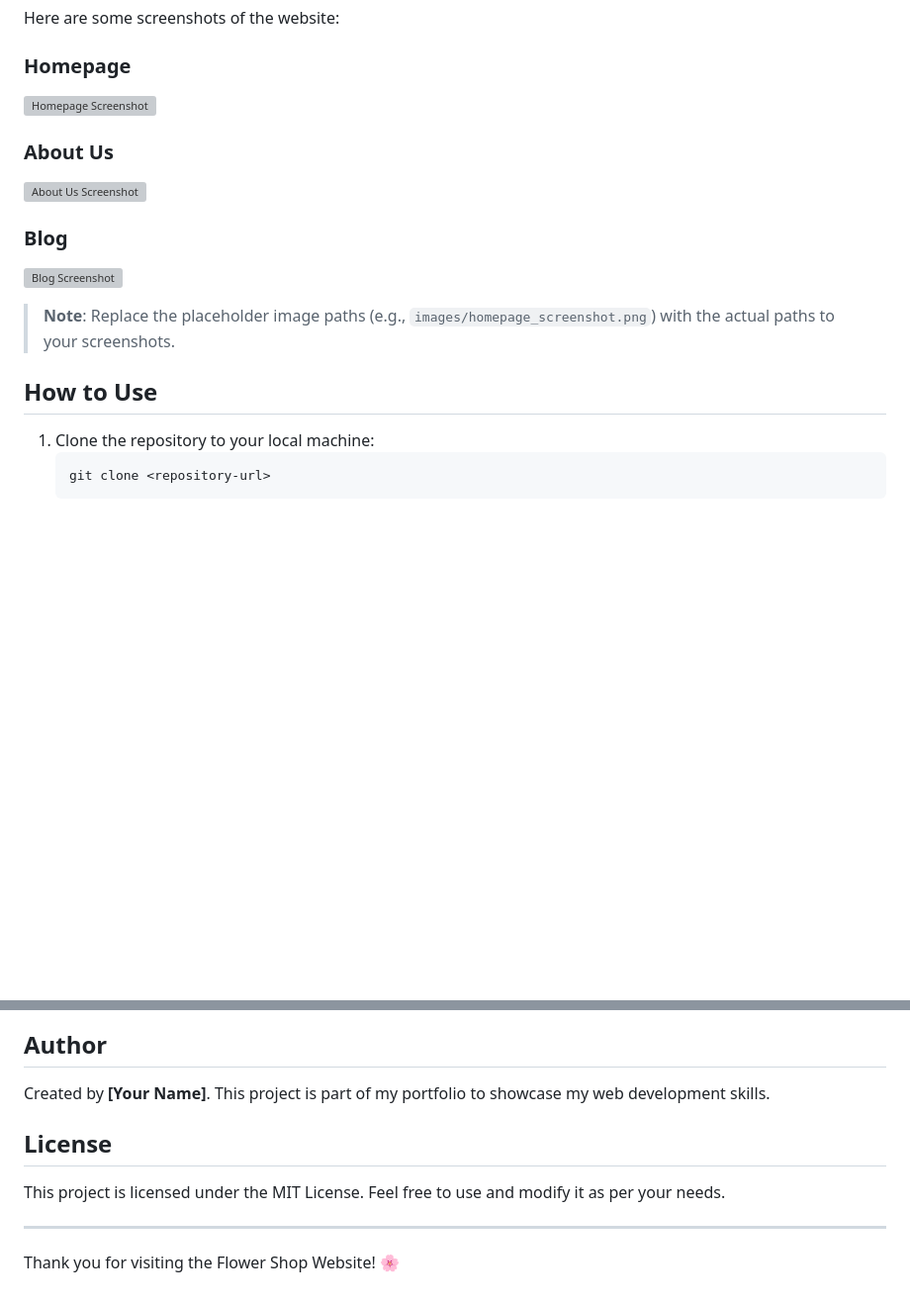
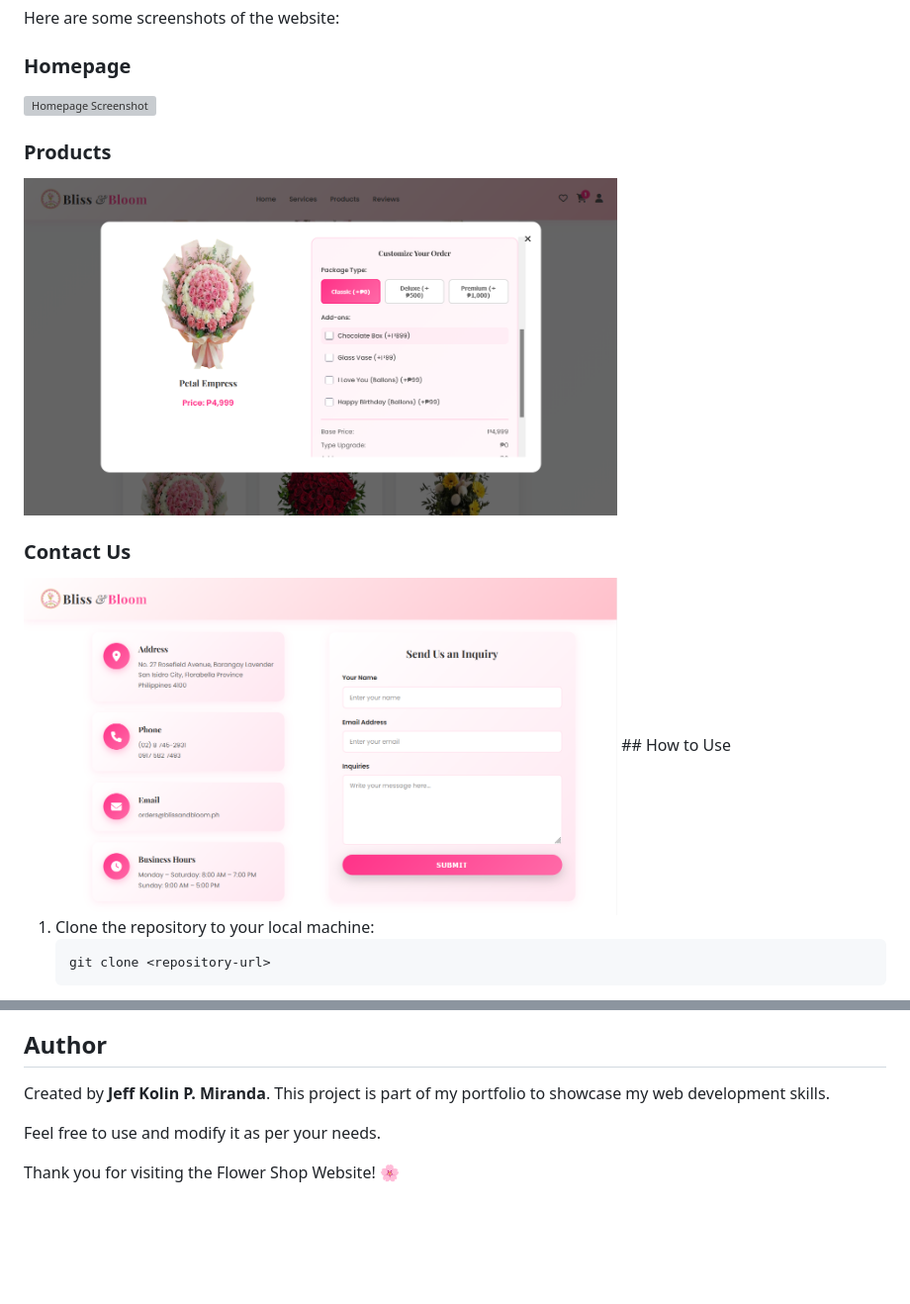
Before and after one commit to ItsJeffDev/BlissAndBlossom, a Markdown page: README.md, 2 parts joined by grey strips. Shown at 99% size. Drawn GitHub-style; pictures changed too: images/screenshot/ss_2.png (added), images/screenshot/ss_3.png (added); blank space fills up the shorter version; grey boxes are pictures that could not be loaded.

```diff
--- a/README.md
+++ b/README.md
@@ -27,12 +27,9 @@ Here are some screenshots of the website:
 
-### About Us
-![About Us Screenshot](images/about_us_screenshot.png)
+### Products
+<img src="images/screenshot/ss_2.png" alt="Products Screenshot" width="600">
 
-### Blog
-![Blog Screenshot](images/blog_screenshot.png)
-
-> **Note**: Replace the placeholder image paths (e.g., `images/homepage_screenshot.png`) with the actual paths to your screenshots.
-
+### Contact Us
+<img src="images/screenshot/ss_3.png" alt="Contact Us Screenshot" width="600">
 ## How to Use
 
 1. Clone the repository to your local machine:
@@ -67,12 +64,10 @@ flower/
 
 ## Author
 
-Created by **[Your Name]**. This project is part of my portfolio to showcase my web development skills.
+Created by **Jeff Kolin P. Miranda**. This project is part of my portfolio to showcase my web development skills.
 
-## License
 
-This project is licensed under the MIT License. Feel free to use and modify it as per your needs.
+Feel free to use and modify it as per your needs.
 
----
 
 Thank you for visiting the Flower Shop Website! 🌸
```
Also changed, not shown: other parts of README.md (+1 -1 lines), 1 other file.
